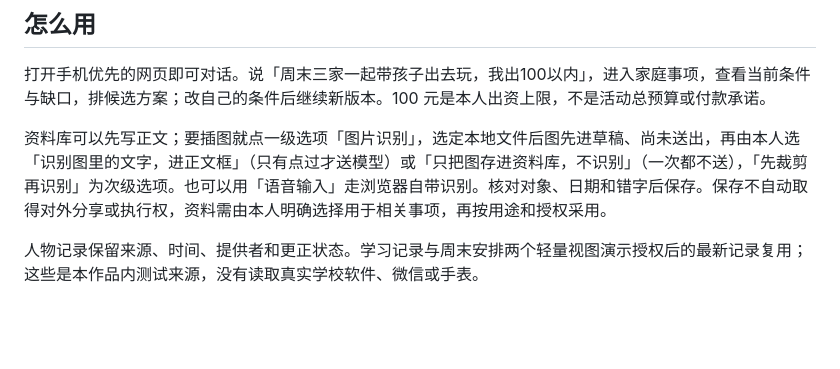
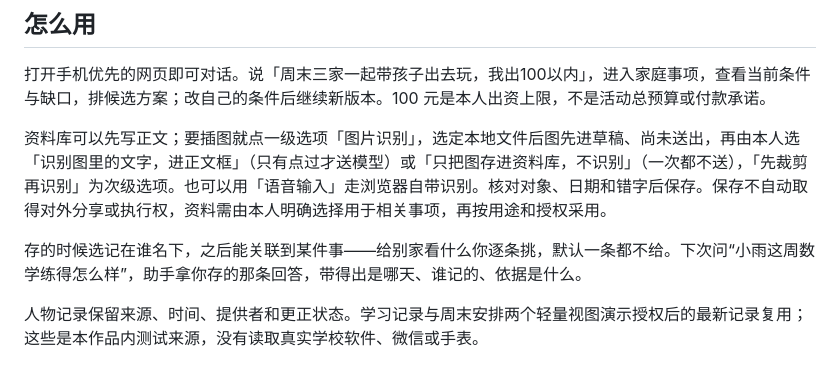
Before and after one commit to larisfavour-lang/personal-ai-hackathon, a Markdown page: docs/one-pager.md, the part around the change. Drawn GitHub-style; blank space fills up the shorter version.

```diff
--- a/docs/one-pager.md
+++ b/docs/one-pager.md
@@ -23,6 +23,8 @@
 打开手机优先的网页即可对话。说「周末三家一起带孩子出去玩，我出100以内」，进入家庭事项，查看当前条件与缺口，排候选方案；改自己的条件后继续新版本。100 元是本人出资上限，不是活动总预算或付款承诺。
 
 资料库可以先写正文；要插图就点一级选项「图片识别」，选定本地文件后图先进草稿、尚未送出，再由本人选「识别图里的文字，进正文框」（只有点过才送模型）或「只把图存进资料库，不识别」（一次都不送），「先裁剪再识别」为次级选项。也可以用「语音输入」走浏览器自带识别。核对对象、日期和错字后保存。保存不自动取得对外分享或执行权，资料需由本人明确选择用于相关事项，再按用途和授权采用。
+
+存的时候选记在谁名下，之后能关联到某件事——给别家看什么你逐条挑，默认一条都不给。下次问“小雨这周数学练得怎么样”，助手拿你存的那条回答，带得出是哪天、谁记的、依据是什么。
 
 人物记录保留来源、时间、提供者和更正状态。学习记录与周末安排两个轻量视图演示授权后的最新记录复用；这些是本作品内测试来源，没有读取真实学校软件、微信或手表。
 
```
Also changed, not shown: README.md (+2 -0 lines).
